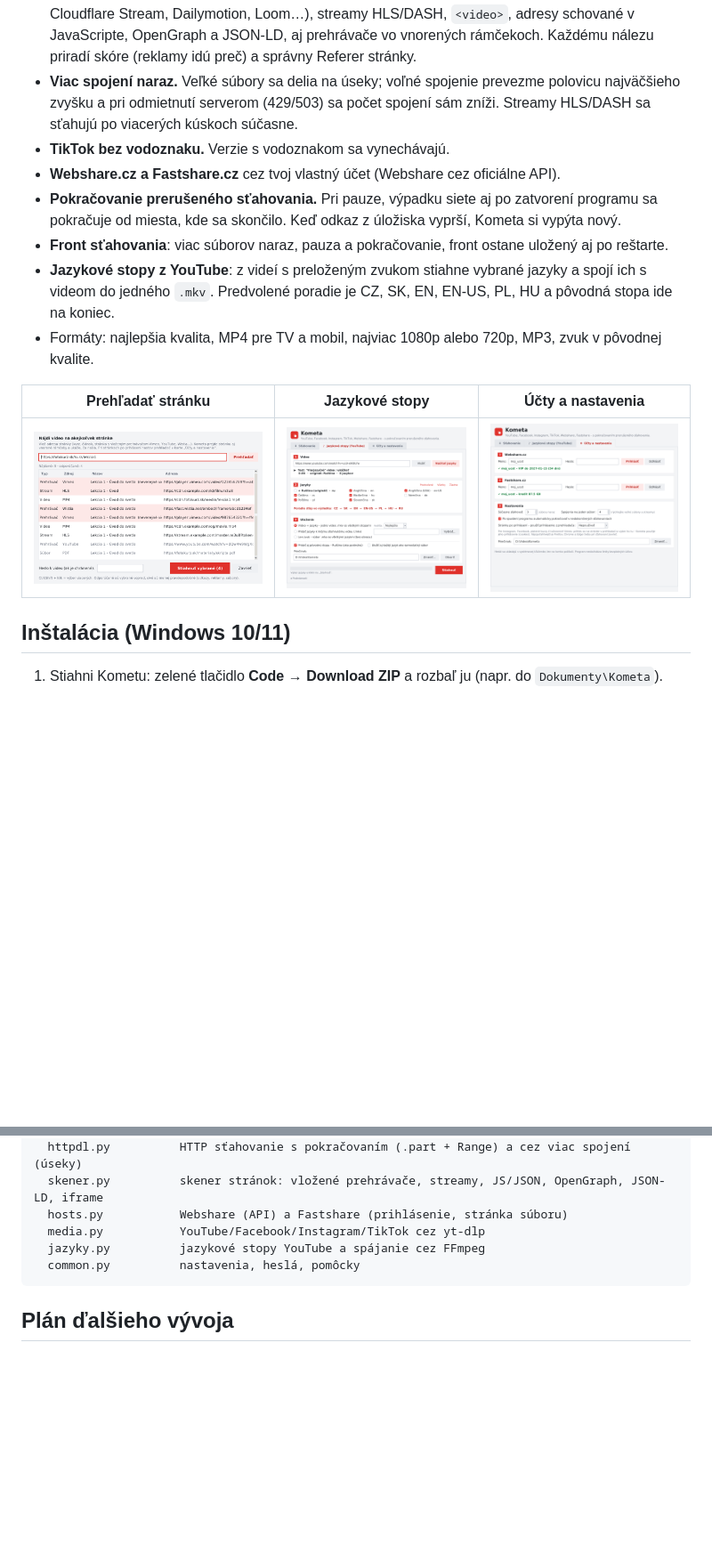
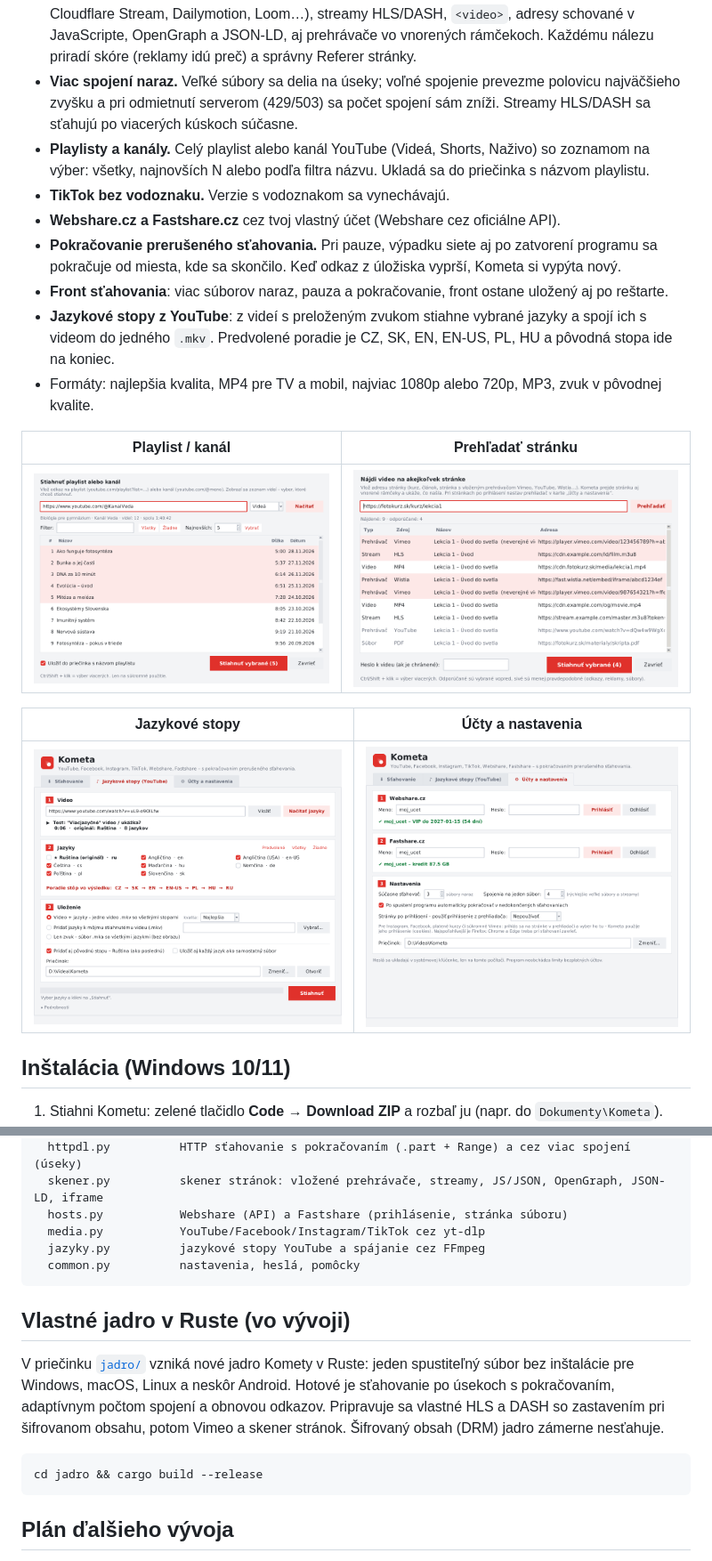
Before and after one commit to tarzanislav/kometa, a Markdown page: README.md, 2 parts joined by grey strips. Shown at 89% size. Drawn GitHub-style; pictures changed too: docs/playlist.png (added); blank space fills up the shorter version.

````diff
--- a/README.md
+++ b/README.md
@@ -12,6 +12,7 @@ YouTube · Vimeo (aj vložené) · Facebook · Instagram · TikTok (bez vodoznak
 - **Sťahuje z YouTube, Facebooku, Instagramu, TikToku** a z ďalších viac ako 1000 stránok, ktoré podporuje [yt-dlp](https://github.com/yt-dlp/yt-dlp), aj z priamych odkazov na súbory.
 - **Akákoľvek stránka – vlastný skener.** Nájde video aj tam, kde ho iné nástroje nevidia: vložené prehrávače (Vimeo aj s obmedzením na doménu, YouTube, Wistia, Bunny, JW Player, Brightcove, Cloudflare Stream, Dailymotion, Loom…), streamy HLS/DASH, `<video>`, adresy schované v JavaScripte, OpenGraph a JSON-LD, aj prehrávače vo vnorených rámčekoch. Každému nálezu priradí skóre (reklamy idú preč) a správny Referer stránky.
 - **Viac spojení naraz.** Veľké súbory sa delia na úseky; voľné spojenie prevezme polovicu najväčšieho zvyšku a pri odmietnutí serverom (429/503) sa počet spojení sám zníži. Streamy HLS/DASH sa sťahujú po viacerých kúskoch súčasne.
+- **Playlisty a kanály.** Celý playlist alebo kanál YouTube (Videá, Shorts, Naživo) so zoznamom na výber: všetky, najnovších N alebo podľa filtra názvu. Ukladá sa do priečinka s názvom playlistu.
 - **TikTok bez vodoznaku.** Verzie s vodoznakom sa vynechávajú.
 - **Webshare.cz a Fastshare.cz** cez tvoj vlastný účet (Webshare cez oficiálne API).
 - **Pokračovanie prerušeného sťahovania.** Pri pauze, výpadku siete aj po zatvorení programu sa pokračuje od miesta, kde sa skončilo. Keď odkaz z úložiska vyprší, Kometa si vypýta nový.
@@ -19,9 +20,13 @@ YouTube · Vimeo (aj vložené) · Facebook · Instagram · TikTok (bez vodoznak
 - **Jazykové stopy z YouTube**: z videí s preloženým zvukom stiahne vybrané jazyky a spojí ich s videom do jedného `.mkv`. Predvolené poradie je CZ, SK, EN, EN-US, PL, HU a pôvodná stopa ide na koniec.
 - Formáty: najlepšia kvalita, MP4 pre TV a mobil, najviac 1080p alebo 720p, MP3, zvuk v pôvodnej kvalite.
 
-| Prehľadať stránku | Jazykové stopy | Účty a nastavenia |
-|---|---|---|
-| ![Skener](docs/skener.png) | ![Jazyky](docs/jazyky.png) | ![Účty](docs/ucty.png) |
+| Playlist / kanál | Prehľadať stránku |
+|---|---|
+| ![Playlist](docs/playlist.png) | ![Skener](docs/skener.png) |
+
+| Jazykové stopy | Účty a nastavenia |
+|---|---|
+| ![Jazyky](docs/jazyky.png) | ![Účty](docs/ucty.png) |
 
 ## Inštalácia (Windows 10/11)
 
@@ -97,6 +103,14 @@ kometa/
   common.py          nastavenia, heslá, pomôcky
 ```
 
+## Vlastné jadro v Ruste (vo vývoji)
+
+V priečinku [`jadro/`](jadro) vzniká nové jadro Komety v Ruste: jeden spustiteľný súbor bez inštalácie pre Windows, macOS, Linux a neskôr Android. Hotové je sťahovanie po úsekoch s pokračovaním, adaptívnym počtom spojení a obnovou odkazov. Pripravuje sa vlastné HLS a DASH so zastavením pri šifrovanom obsahu, potom Vimeo a skener stránok. Šifrovaný obsah (DRM) jadro zámerne nesťahuje.
+
+```
+cd jadro && cargo build --release
+```
+
 ## Plán ďalšieho vývoja
 
 1. **Titulky a prepis** – lokálny prepis reči (Whisper large-v3-turbo cez faster-whisper), titulky SRT/VTT vložené do MKV, preklad do slovenčiny.
````
Also changed, not shown: other parts of README.md (+1 -0 lines), 3 other files.
